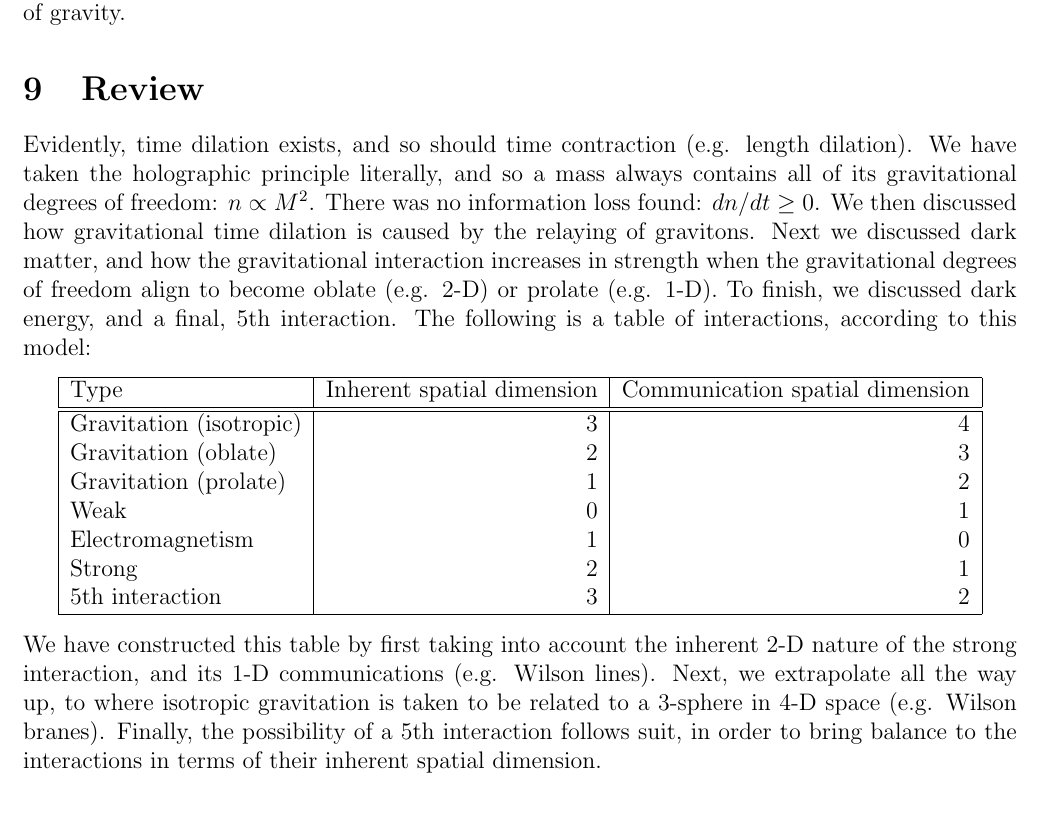
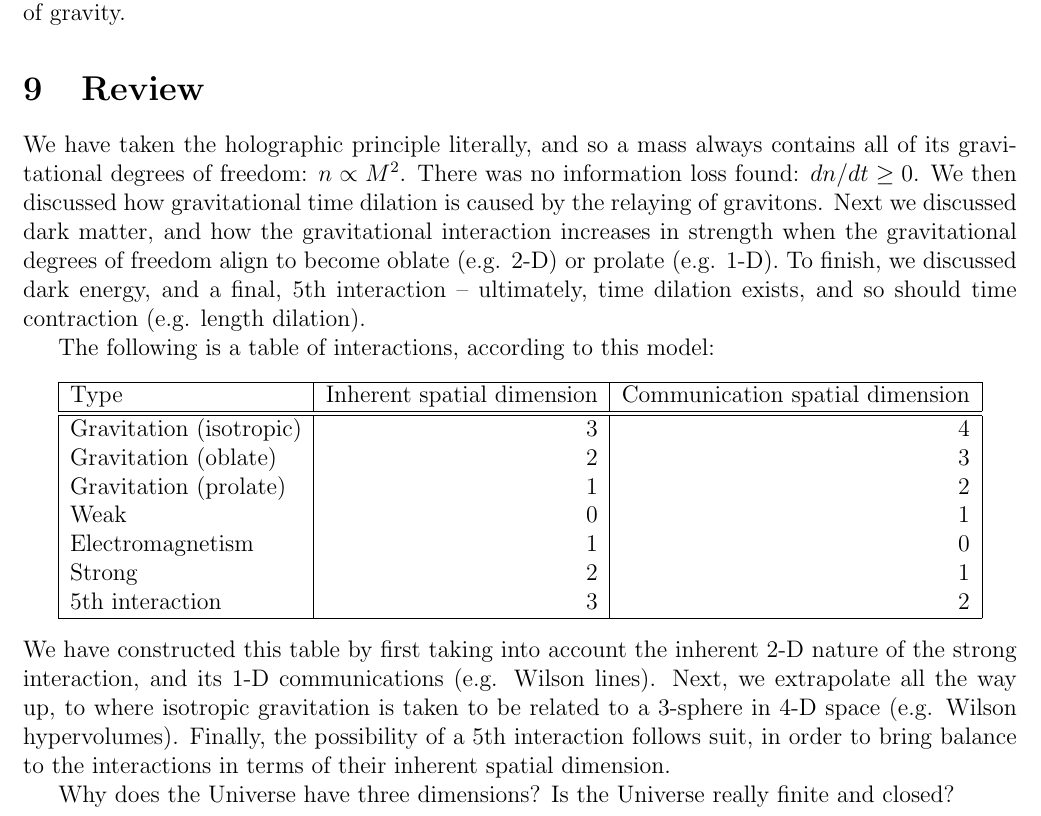
Before and after one commit to sjhalayka/papers, a LaTeX paper (anisotropic gravitation/bezier_escape.tex): part of page 6 of 8, cut so that both start at the same text. Compiled offline with pdfLaTeX.

Commit message:
Add files via upload

```diff
--- a/anisotropic gravitation/bezier_escape.tex
+++ b/anisotropic gravitation/bezier_escape.tex
@@ -267,12 +267,12 @@ It seems that {\textit{the computational efficiency of the Universe is increasin
 
 \section{Review}
 
-Evidently, time dilation exists, and so should time contraction (e.g. length dilation).
 We have taken the holographic principle literally, and so a mass always contains all of its gravitational degrees of freedom: $n \propto M^2$.
 There was no information loss found: $dn/dt \geq 0$.
 We then discussed how gravitational time dilation is caused by the relaying of gravitons.
 Next we discussed dark matter, and how the gravitational interaction increases in strength when the gravitational degrees of freedom align to become oblate (e.g. 2-D) or prolate (e.g. 1-D).
-To finish, we discussed dark energy, and a final, $5$th interaction.
+To finish, we discussed dark energy, and a final, $5$th interaction -- ultimately, time dilation exists, and so should time contraction (e.g. length dilation).
+
 The following is a table of interactions, according to this model:
 \begin{center}
 \begin{tabular}{| l | r | r |}
@@ -291,13 +291,11 @@ $5$th interaction & 3 & 2 \\
 \end{tabular}
 \end{center}
 We have constructed this table by first taking into account the inherent 2-D nature of the strong interaction, and its 1-D communications (e.g. Wilson lines).
-Next, we extrapolate all the way up, to where isotropic gravitation is taken to be related to a 3-sphere in 4-D space (e.g. Wilson branes).
+Next, we extrapolate all the way up, to where isotropic gravitation is taken to be related to a 3-sphere in 4-D space (e.g. Wilson hypervolumes).
 Finally, the possibility of a 5th interaction follows suit, in order to bring balance to the interactions in terms of their inherent spatial dimension.
 
-
-
-
-
+Why does the Universe have three dimensions?
+Is the Universe really finite and closed?
 
 
 
```
Also changed, not shown: anisotropic gravitation/bezier_escape.pdf.
